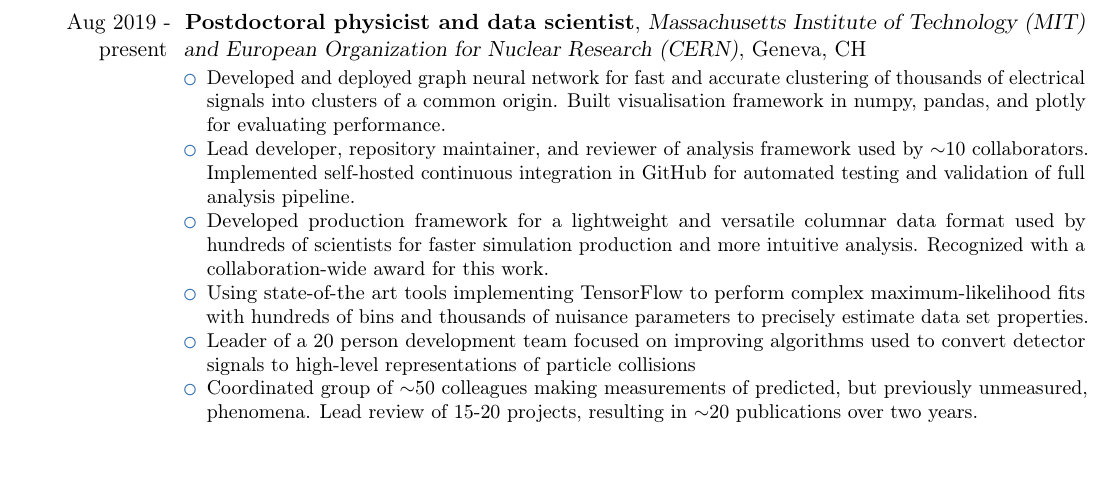
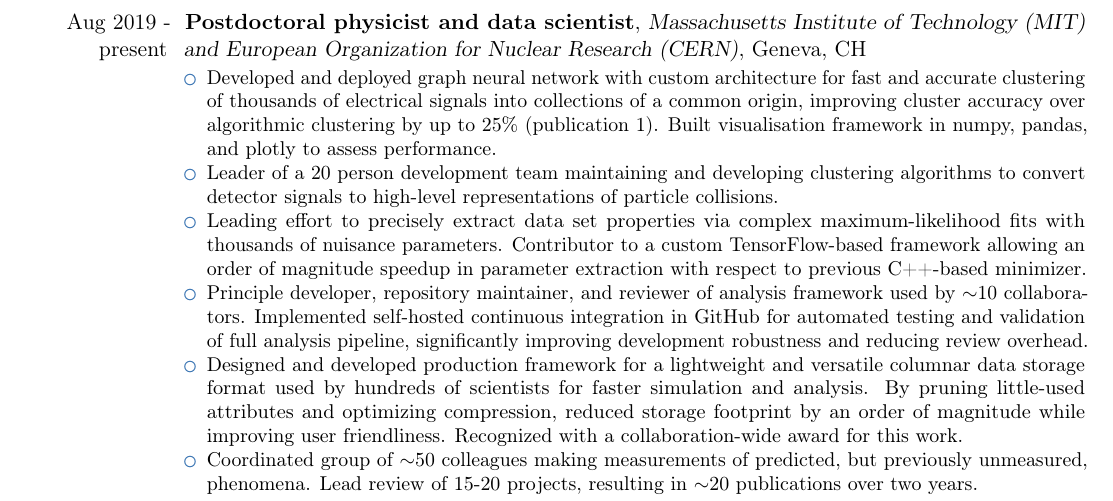
Before and after one commit to kdlong/KLongCV, a LaTeX CV (KLongCV.tex): part of page 1 of 2, cut so that both start at the same text, the shorter picture padded with empty space. Compiled offline with pdfLaTeX.

Commit message:
Make some bullet points a bit stronger

```diff
--- a/KLongCV.tex
+++ b/KLongCV.tex
@@ -71,11 +71,12 @@
 \cventry{Aug 2019 - present}{Postdoctoral physicist and data scientist}{Massachusetts Institute of Technology (MIT) and European Organization for Nuclear Research (CERN)}{Geneva, CH}{}
 {
 \begin{itemize}
-    \item Developed and deployed graph neural network for fast and accurate clustering of thousands of electrical signals into clusters of a common origin. Built visualisation framework in numpy, pandas, and plotly for evaluating performance.
-    \item Lead developer, repository maintainer, and reviewer of analysis framework used by $\sim$10 collaborators. Implemented self-hosted continuous integration in GitHub for automated testing and validation of full analysis pipeline.
-    \item Developed production framework for a lightweight and versatile columnar data format used by hundreds of scientists for faster simulation production and more intuitive analysis. Recognized with a collaboration-wide award for this work.
-    \item Using state-of-the art tools implementing TensorFlow to perform complex maximum-likelihood fits with hundreds of bins and thousands of nuisance parameters to precisely estimate data set properties.
-    \item Leader of a 20 person development team focused on improving algorithms used to convert detector signals to high-level representations of particle collisions
+    \item Developed and deployed graph neural network with custom architecture for fast and accurate clustering of thousands of electrical signals into collections of a common origin,
+        improving cluster accuracy over algorithmic clustering by up to 25\% (publication 1). Built visualisation framework in numpy, pandas, and plotly to assess performance.
+    \item Leader of a 20 person development team maintaining and developing clustering algorithms to convert detector signals to high-level representations of particle collisions.
+    \item Leading effort to precisely extract data set properties via complex maximum-likelihood fits with thousands of nuisance parameters. Contributor to a custom TensorFlow-based framework allowing an order of magnitude speedup in parameter extraction with respect to previous C++-based minimizer.
+    \item Principle developer, repository maintainer, and reviewer of analysis framework used by $\sim$10 collaborators. Implemented self-hosted continuous integration in GitHub for automated testing and validation of full analysis pipeline, significantly improving development robustness and reducing review overhead.
+    \item Designed and developed production framework for a lightweight and versatile columnar data storage format used by hundreds of scientists for faster simulation and analysis. By pruning little-used attributes and optimizing compression, reduced storage footprint by an order of magnitude while improving user friendliness. Recognized with a collaboration-wide award for this work.
     \item Coordinated group of $\sim$50 colleagues making measurements of predicted, but previously unmeasured, phenomena. Lead review of 15-20 projects, resulting in $\sim$20 publications over two years.
 \end{itemize}
 }
```
